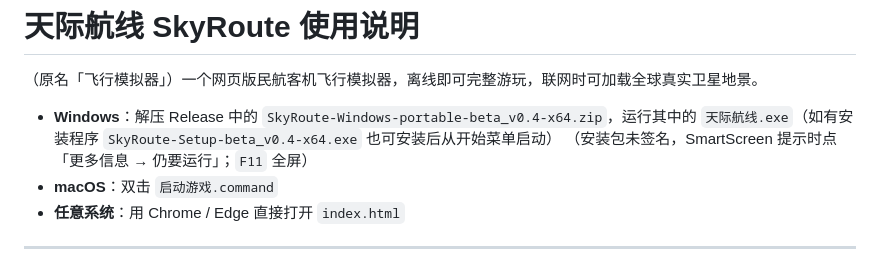
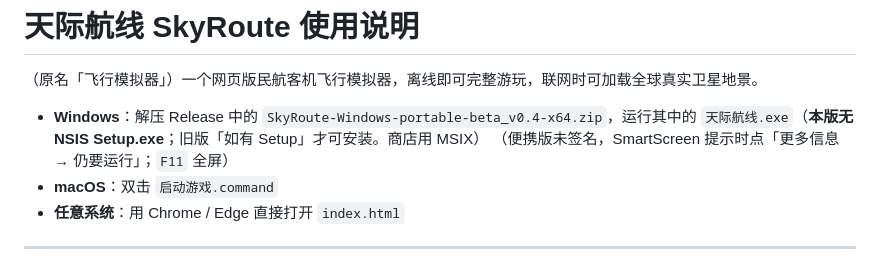
Before and after one commit to kevinyuzekai/Flight-Simulator, a Markdown page: 使用说明.md, the part around the change. Drawn GitHub-style.

```diff
--- a/使用说明.md
+++ b/使用说明.md
@@ -2,8 +2,8 @@
 
 （原名「飞行模拟器」）一个网页版民航客机飞行模拟器，离线即可完整游玩，联网时可加载全球真实卫星地景。
 
-- **Windows**：解压 Release 中的 `SkyRoute-Windows-portable-beta_v0.4-x64.zip`，运行其中的 `天际航线.exe`（如有安装程序 `SkyRoute-Setup-beta_v0.4-x64.exe` 也可安装后从开始菜单启动）
-  （安装包未签名，SmartScreen 提示时点「更多信息 → 仍要运行」；`F11` 全屏）
+- **Windows**：解压 Release 中的 `SkyRoute-Windows-portable-beta_v0.4-x64.zip`，运行其中的 `天际航线.exe`（**本版无 NSIS Setup.exe**；旧版「如有 Setup」才可安装。商店用 MSIX）
+  （便携版未签名，SmartScreen 提示时点「更多信息 → 仍要运行」；`F11` 全屏）
 - **macOS**：双击 `启动游戏.command`
 - **任意系统**：用 Chrome / Edge 直接打开 `index.html`
 
```
Also changed, not shown: README.md (+7 -7 lines).
